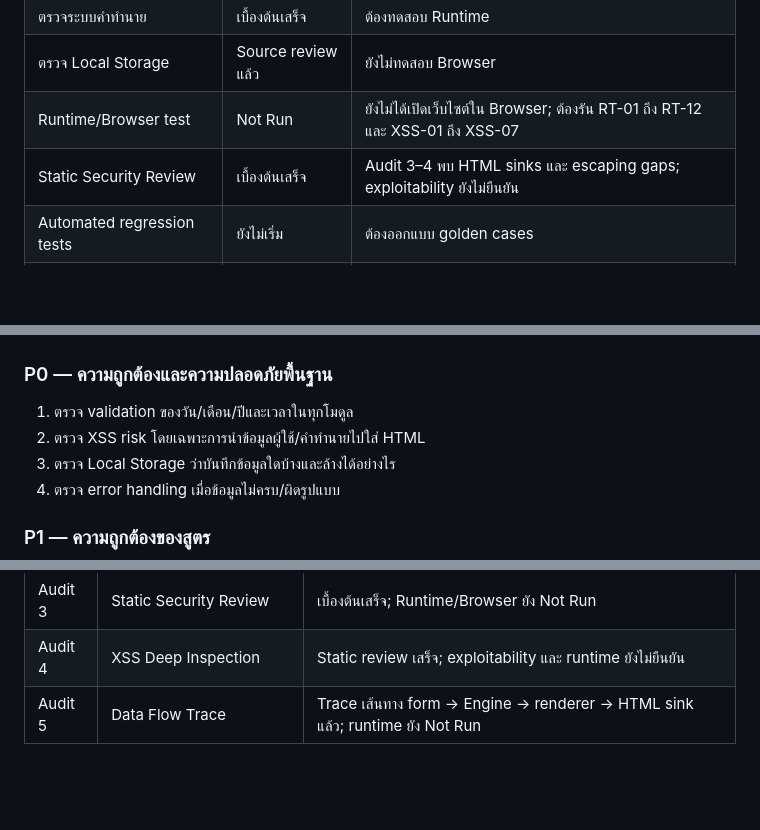
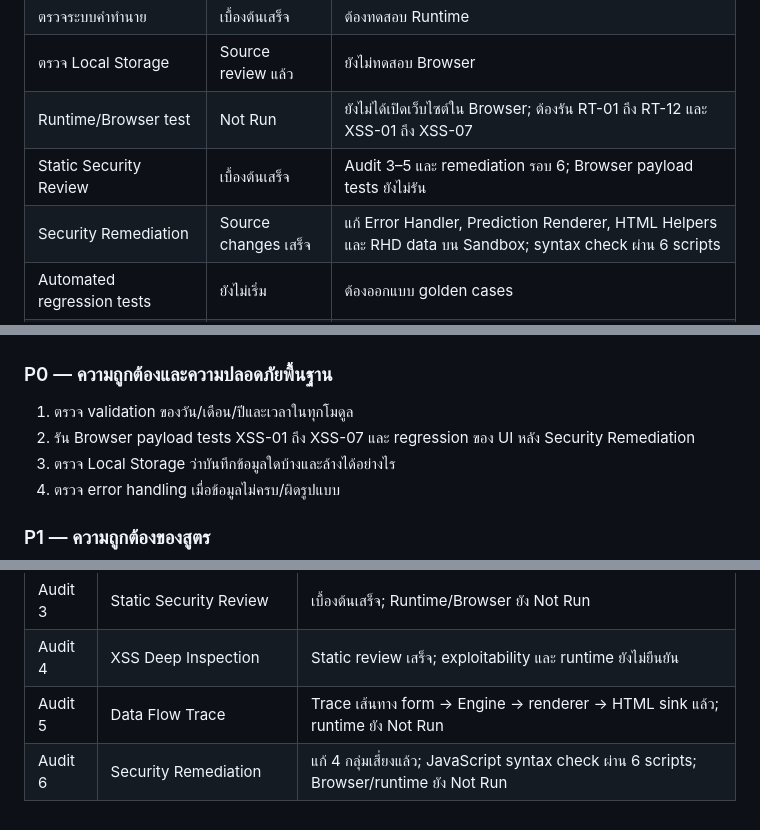
Before and after one commit to rattasart153-ops/rabbitastro, a Markdown page: docs/03_DEVELOPMENT_STATUS.md, 3 parts joined by grey strips. GitHub-like rendering; blank space fills up the shorter version.

Commit message:
docs: update status after security remediation

```diff
--- a/docs/03_DEVELOPMENT_STATUS.md
+++ b/docs/03_DEVELOPMENT_STATUS.md
@@ -13,7 +13,8 @@ Branch ทำงาน: `rabbitastro-sandbox`
 | ตรวจระบบคำทำนาย | เบื้องต้นเสร็จ | ต้องทดสอบ Runtime |
 | ตรวจ Local Storage | Source review แล้ว | ยังไม่ทดสอบ Browser |
 | Runtime/Browser test | Not Run | ยังไม่ได้เปิดเว็บไซต์ใน Browser; ต้องรัน RT-01 ถึง RT-12 และ XSS-01 ถึง XSS-07 |
-| Static Security Review | เบื้องต้นเสร็จ | Audit 3–4 พบ HTML sinks และ escaping gaps; exploitability ยังไม่ยืนยัน |
+| Static Security Review | เบื้องต้นเสร็จ | Audit 3–5 และ remediation รอบ 6; Browser payload tests ยังไม่รัน |
+| Security Remediation | Source changes เสร็จ | แก้ Error Handler, Prediction Renderer, HTML Helpers และ RHD data บน Sandbox; syntax check ผ่าน 6 scripts |
 | Automated regression tests | ยังไม่เริ่ม | ต้องออกแบบ golden cases |
 | เอกสาร Markdown ชุดเริ่มต้น | เสร็จแล้ว | รวม Audit รอบที่ 3 แบบ Static Review |
 
@@ -37,7 +38,7 @@ Branch ทำงาน: `rabbitastro-sandbox`
 ### P0 — ความถูกต้องและความปลอดภัยพื้นฐาน
 
 1. ตรวจ validation ของวัน/เดือน/ปีและเวลาในทุกโมดูล
-2. ตรวจ XSS risk โดยเฉพาะการนำข้อมูลผู้ใช้/คำทำนายไปใส่ HTML
+2. รัน Browser payload tests XSS-01 ถึง XSS-07 และ regression ของ UI หลัง Security Remediation
 3. ตรวจ Local Storage ว่าบันทึกข้อมูลใดบ้างและล้างได้อย่างไร
 4. ตรวจ error handling เมื่อข้อมูลไม่ครบ/ผิดรูปแบบ
 
@@ -72,3 +73,4 @@ Branch ทำงาน: `rabbitastro-sandbox`
 | Audit 3 | Static Security Review | เบื้องต้นเสร็จ; Runtime/Browser ยัง Not Run |
 | Audit 4 | XSS Deep Inspection | Static review เสร็จ; exploitability และ runtime ยังไม่ยืนยัน |
 | Audit 5 | Data Flow Trace | Trace เส้นทาง form → Engine → renderer → HTML sink แล้ว; runtime ยัง Not Run |
+| Audit 6 | Security Remediation | แก้ 4 กลุ่มเสี่ยงแล้ว; JavaScript syntax check ผ่าน 6 scripts; Browser/runtime ยัง Not Run |
```
